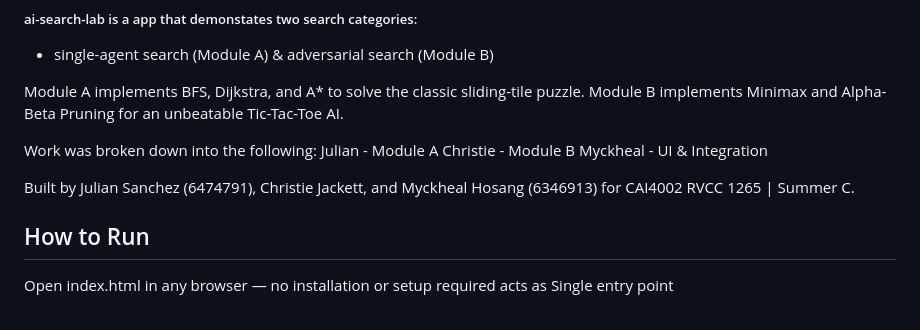
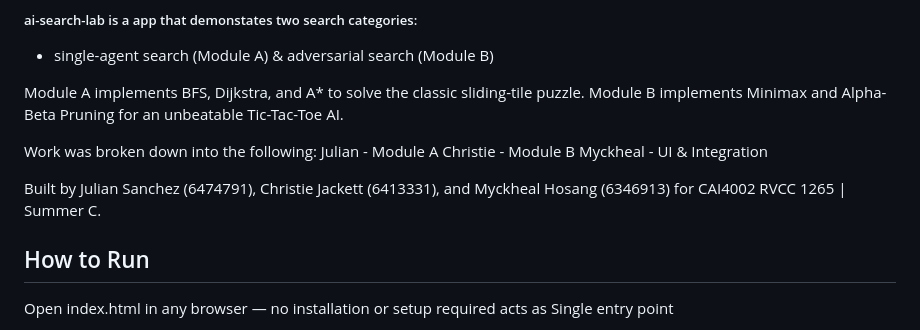
Before and after one commit to Cjackett13/ai-search-lab, a Markdown page: README.md, the part around the change. GitHub-like rendering.

Commit message:
Update contributor ID for Christie Jackett

```diff
--- a/README.md
+++ b/README.md
@@ -17,7 +17,7 @@ Julian - Module A
 Christie - Module B
 Myckheal - UI & Integration
 
-Built by Julian Sanchez (6474791), Christie Jackett, and Myckheal Hosang (6346913) for CAI4002 RVCC 1265 | Summer C.
+Built by Julian Sanchez (6474791), Christie Jackett (6413331), and Myckheal Hosang (6346913) for CAI4002 RVCC 1265 | Summer C.
 
 
 
```
